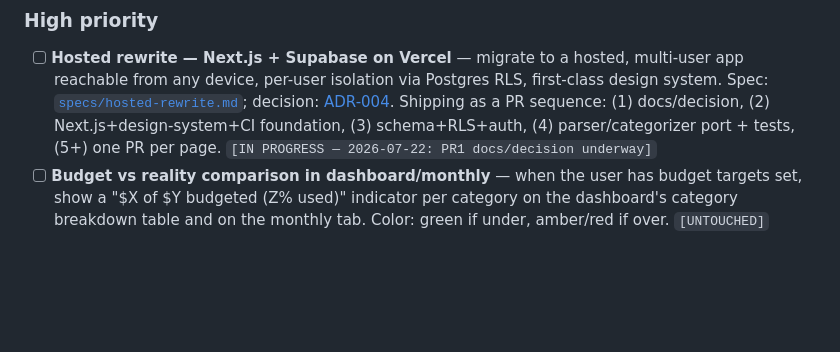
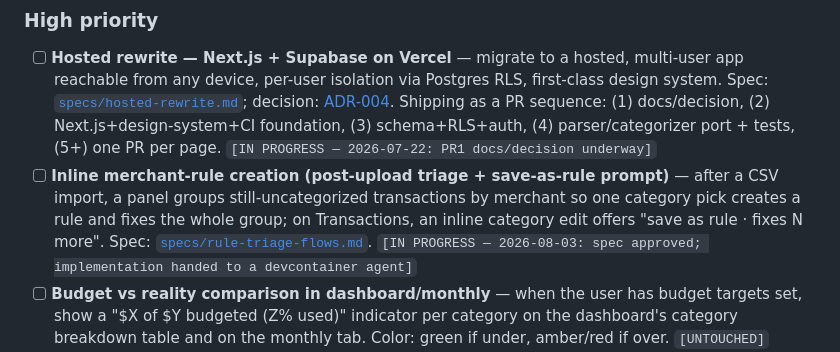
Before and after one commit to Sebixmc/budget-project, a Markdown page: spec.md, the part around the change. GitHub-like rendering; blank space fills up the shorter version.

```diff
--- a/spec.md
+++ b/spec.md
@@ -334,6 +334,7 @@ Pick up `[UNTOUCHED]` items in priority order. Add new items as `[UNTOUCHED]` if
 ### High priority
 
 - [ ] **Hosted rewrite — Next.js + Supabase on Vercel** — migrate to a hosted, multi-user app reachable from any device, per-user isolation via Postgres RLS, first-class design system. Spec: [`specs/hosted-rewrite.md`](specs/hosted-rewrite.md); decision: [ADR-004](adr/004-hosted-multi-user-supabase.md). Shipping as a PR sequence: (1) docs/decision, (2) Next.js+design-system+CI foundation, (3) schema+RLS+auth, (4) parser/categorizer port + tests, (5+) one PR per page. `[IN PROGRESS — 2026-07-22: PR1 docs/decision underway]`
+- [ ] **Inline merchant-rule creation (post-upload triage + save-as-rule prompt)** — after a CSV import, a panel groups still-uncategorized transactions by merchant so one category pick creates a rule and fixes the whole group; on Transactions, an inline category edit offers "save as rule · fixes N more". Spec: [`specs/rule-triage-flows.md`](specs/rule-triage-flows.md). `[IN PROGRESS — 2026-08-03: spec approved; implementation handed to a devcontainer agent]`
 - [ ] **Budget vs reality comparison in dashboard/monthly** — when the user has budget targets set, show a "$X of $Y budgeted (Z% used)" indicator per category on the dashboard's category breakdown table and on the monthly tab. Color: green if under, amber/red if over. `[UNTOUCHED]`
 - [ ] **Olivia's Checking CSV** — confirm a UCCU or Capital One export from her checking account uploads cleanly end-to-end. Watch for unexpected description formats or classification labels not yet in the fallback map. `[UNTOUCHED]`
 - [ ] **Savor Credit Card CSV upload** — confirm the `capital_one_credit` parser path imports successfully with a real Savor export. `[UNTOUCHED]`
```
Also changed, not shown: specs/proposed-tickets.md (+1 -1 lines), specs/rule-triage-flows.md (added, +80 -0 lines).
